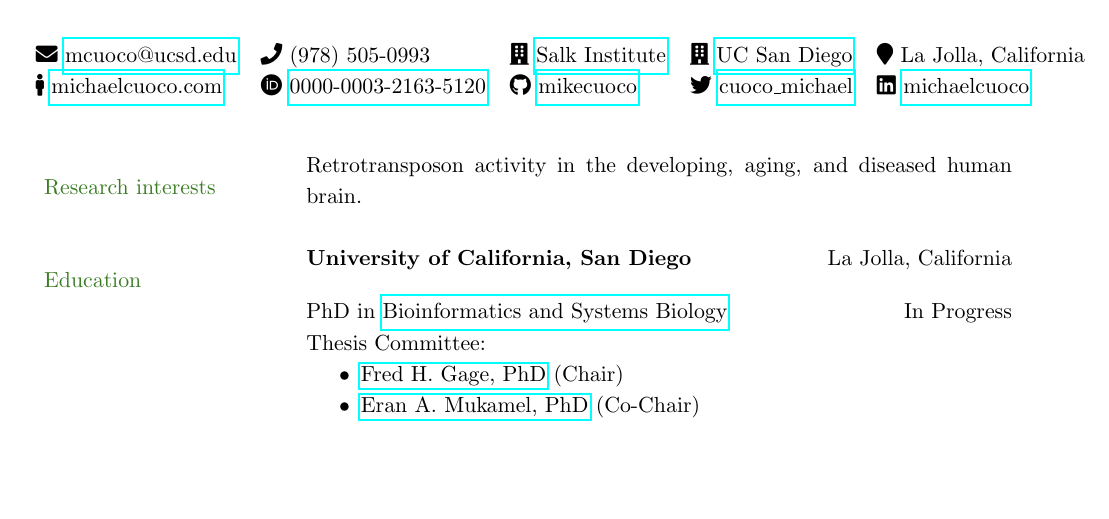
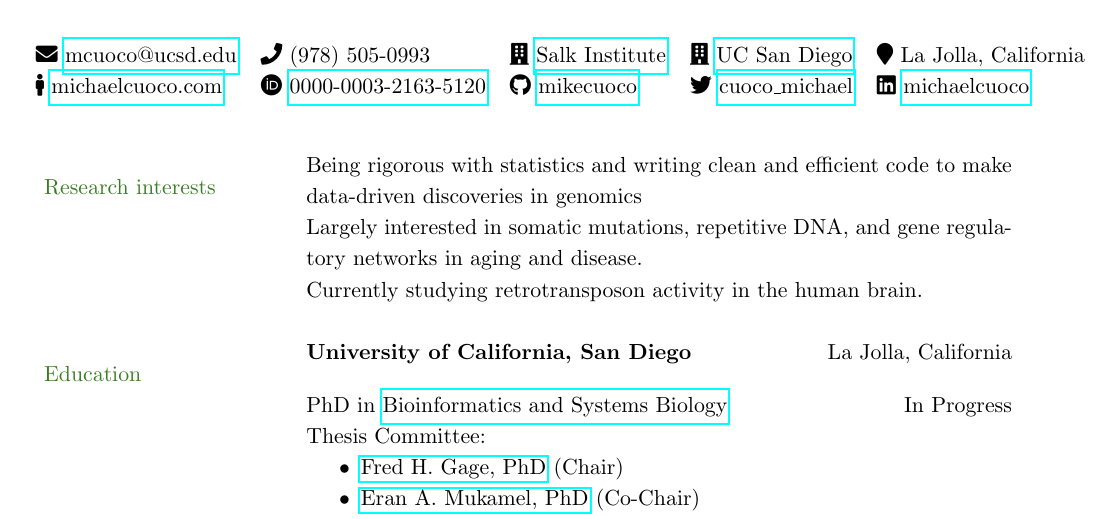
Before and after one commit to mikecuoco/curriculum-vitae, a LaTeX document (main.tex): part of page 1 of 3 before the commit and part of page 1 of 4 after it, cut so that both start at the same text, the shorter picture padded with empty space. Compiled offline with pdfLaTeX.

Commit message:
update interests

```diff
--- a/main.tex
+++ b/main.tex
@@ -101,7 +101,9 @@
 % --- Section: Research interests ---
 
 \nohyphens{\color{OliveGreen}{Research interests}}
-& Retrotransposon activity in the developing, aging, and diseased human brain. \\
+& Being rigorous with statistics and writing clean and efficient code to make data-driven discoveries in genomics \\
+& Largely interested in somatic mutations, repetitive DNA, and gene regulatory networks in aging and disease. \\
+& Currently studying retrotransposon activity in the human brain. \\
 & \\
 
 % --- Section: Education ---
```
